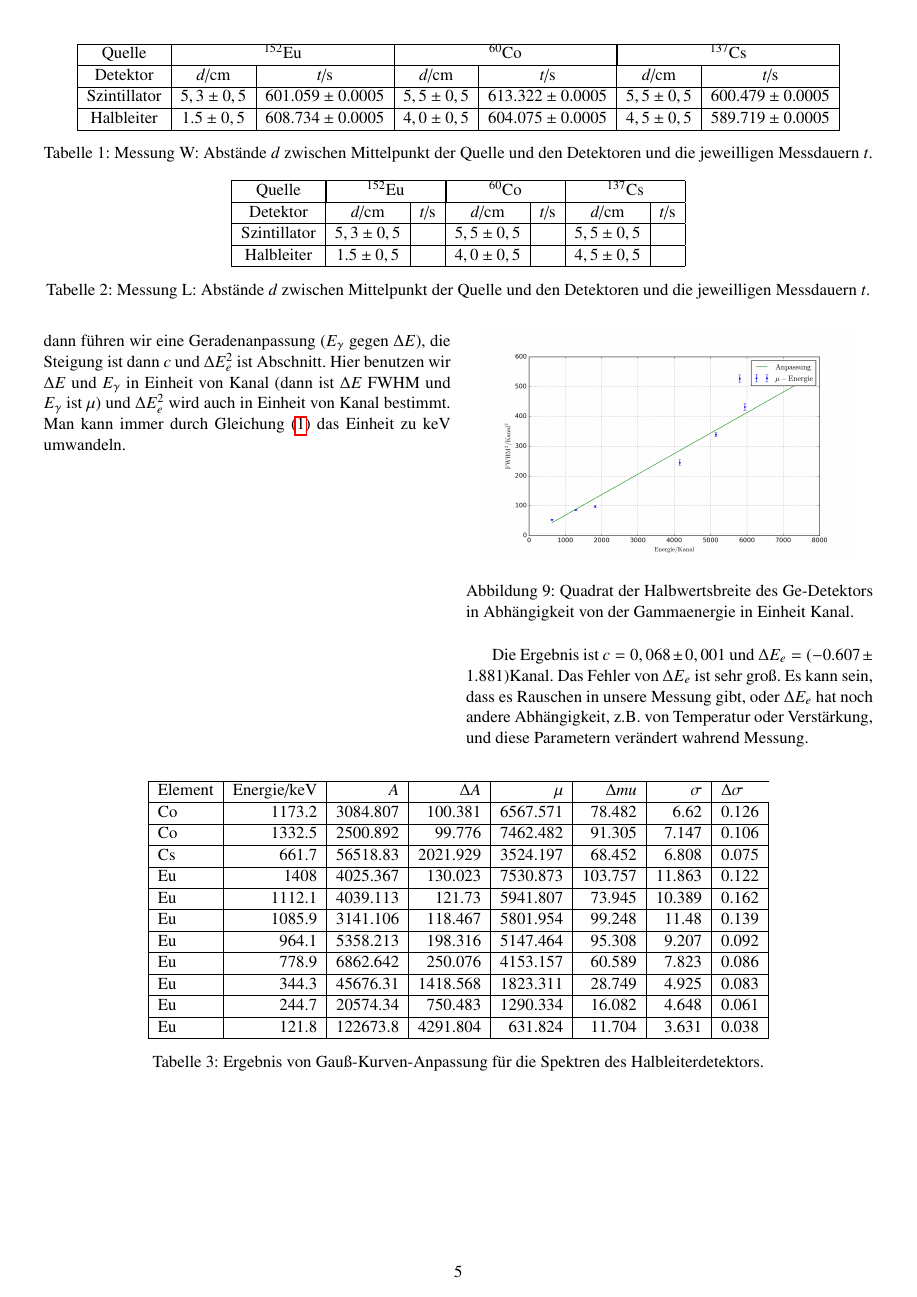
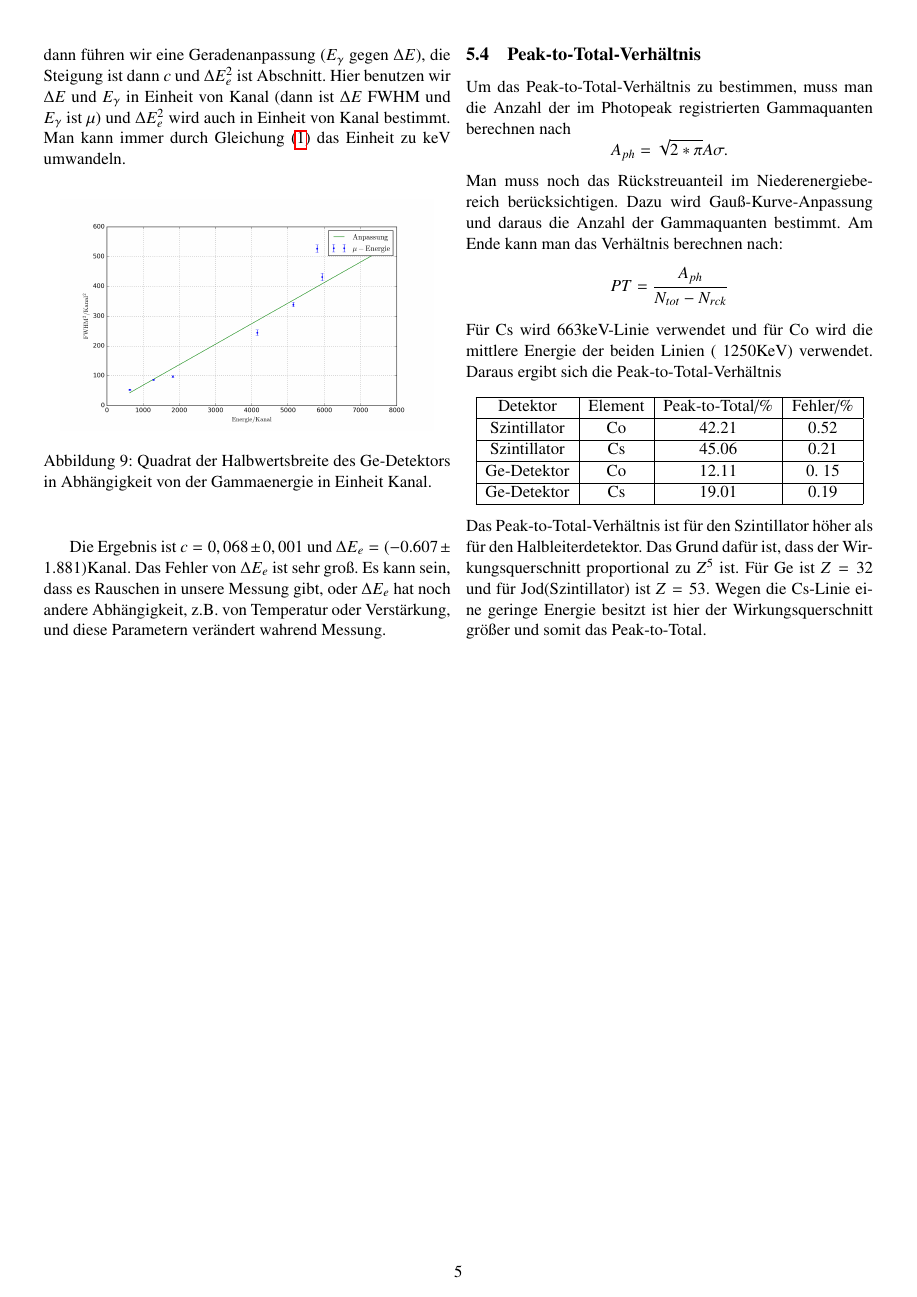
Before and after one commit to HerculeWu/Versuch521, a LaTeX paper (521.tex): page 5 of 8 before the commit and page 5 of 9 after it. Compiled offline with pdfLaTeX.

Commit message:
to Peak-to-total

```diff
--- a/521.tex
+++ b/521.tex
@@ -202,7 +202,27 @@
 	 	\label{fig:halbwertfit}
 	 \end{figure}
  	 Die Ergebnis ist $c = 0,068\pm0,001$ und $\Delta E_e = (-0.607\pm1.881)\mathrm{Kanal}$. Das Fehler von $\Delta E_e$ ist sehr gro\ss. Es kann sein, dass es Rauschen in unsere Messung gibt, oder $\Delta E_e$ hat noch andere Abh\"angigkeit, z.B. von Temperatur oder Verst\"arkung, und diese Parametern ver\"andert wahrend Messung.
-
+	 \subsection{Peak-to-Total-Verh\"altnis}
+	 Um das Peak-to-Total-Verh\"altnis zu bestimmen, muss man die Anzahl der im Photopeak registrierten Gammaquanten berechnen nach
+	 $$
+	 A_{ph} = \sqrt{2*\pi}A\sigma.
+	 $$
+	 Man muss noch das R\"uckstreuanteil im Niederenergiebereich ber\"ucksichtigen. Dazu wird Gau\ss-Kurve-Anpassung und daraus die Anzahl der Gammaquanten bestimmt. Am Ende kann man das Verh\"altnis berechnen nach:
+	 $$
+	 PT = \frac{A_{ph}}{N_{tot}-N_{rck}}
+	 $$
+	 F\"ur Cs wird 663keV-Linie verwendet und f\"ur Co wird die mittlere Energie der beiden Linien (~1250KeV) verwendet. Daraus ergibt sich die Peak-to-Total-Verh\"altnis
+	 \begin{center}
+	 	\begin{tabular}{|c|c|c|c|}
+	 		\hline
+	 		Detektor&Element & Peak-to-Total/\% &Fehler/\%\\ \hline
+	 		Szintillator& Co & 42.21 & 0.52\\ \hline
+	 		Szintillator& Cs & 45.06 & 0.21\\ \hline
+	 		Ge-Detektor& Co & 12.11 & 0. 15\\ \hline
+	 		Ge-Detektor& Cs & 19.01 & 0.19\\ \hline
+	 	\end{tabular}
+	 \end{center}
+ 	Das Peak-to-Total-Verh\"altnis ist f\"ur den Szintillator h\"oher als f\"ur den Halbleiterdetektor. Das Grund daf\"ur ist, dass der Wirkungsquerschnitt proportional zu $Z^5$ ist. F\"ur Ge ist $Z = 32$ und f\"ur Jod(Szintillator) ist $Z = 53$. Wegen die Cs-Linie eine geringe Energie besitzt ist hier der Wirkungsquerschnitt gr\"o\ss er und somit das Peak-to-Total.
 
 
 
```
Also changed, not shown: 521.pdf, 521.tex (3 more changed lines), 4 other files.
